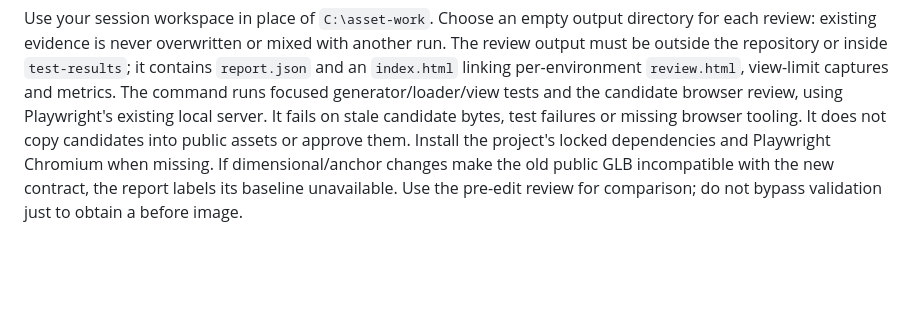
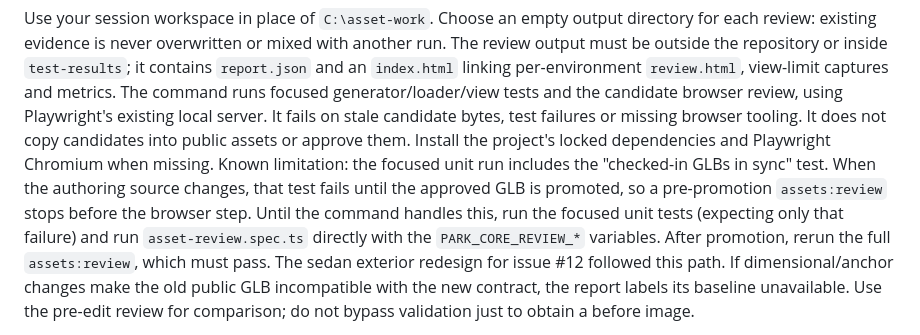
Before and after one commit to nguyenviettung7691/park-core, a Markdown page: docs/asset-pipeline.md, the part around the change. Rendered like a GitHub page; blank space fills up the shorter version.

```diff
--- a/docs/asset-pipeline.md
+++ b/docs/asset-pipeline.md
@@ -118,6 +118,13 @@ generator/loader/view tests and the candidate browser review, using Playwright's
 existing local server. It fails on stale candidate bytes, test failures or missing
 browser tooling. It does not copy candidates into public assets or approve them.
 Install the project's locked dependencies and Playwright Chromium when missing.
+Known limitation: the focused unit run includes the "checked-in GLBs in sync"
+test. When the authoring source changes, that test fails until the approved GLB
+is promoted, so a pre-promotion `assets:review` stops before the browser step.
+Until the command handles this, run the focused unit tests (expecting only that
+failure) and run `asset-review.spec.ts` directly with the `PARK_CORE_REVIEW_*`
+variables. After promotion, rerun the full `assets:review`, which must pass.
+The sedan exterior redesign for issue #12 followed this path.
 If dimensional/anchor changes make the old public GLB incompatible with the new
 contract, the report labels its baseline unavailable. Use the pre-edit review for
 comparison; do not bypass validation just to obtain a before image.
```
Also changed, not shown: docs/phase-8-asset-catalog.md (+25 -9 lines), docs/images/phase-8/sedan-cockpit.png, docs/images/phase-8/sedan-front.png, docs/images/phase-8/sedan-rear.png, 2 other files.
